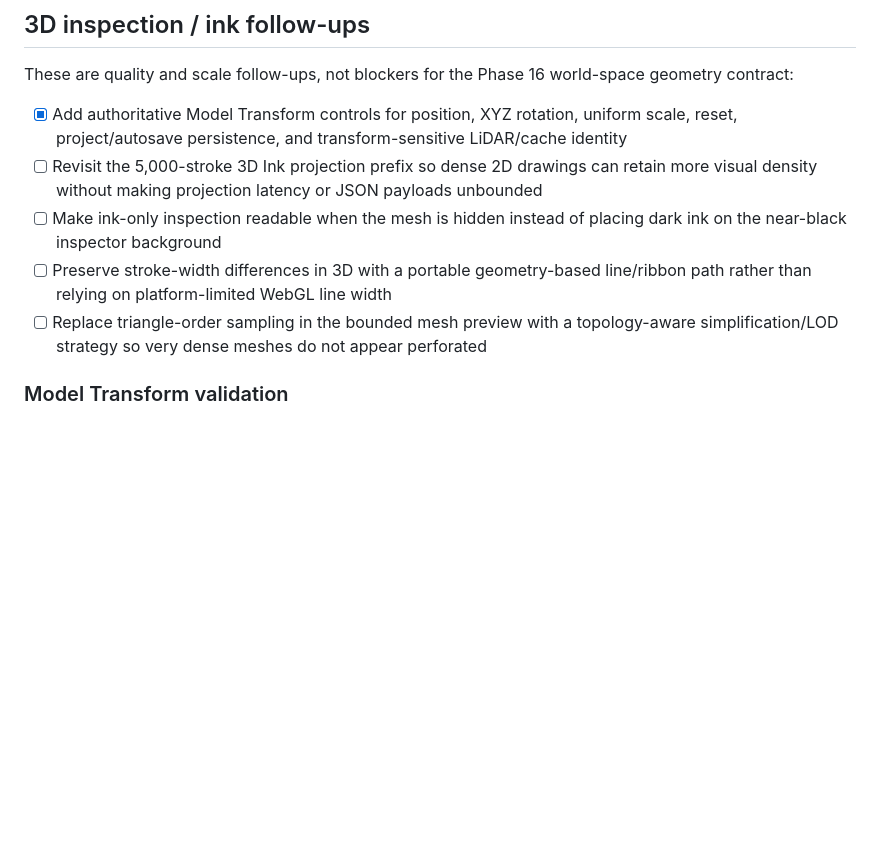
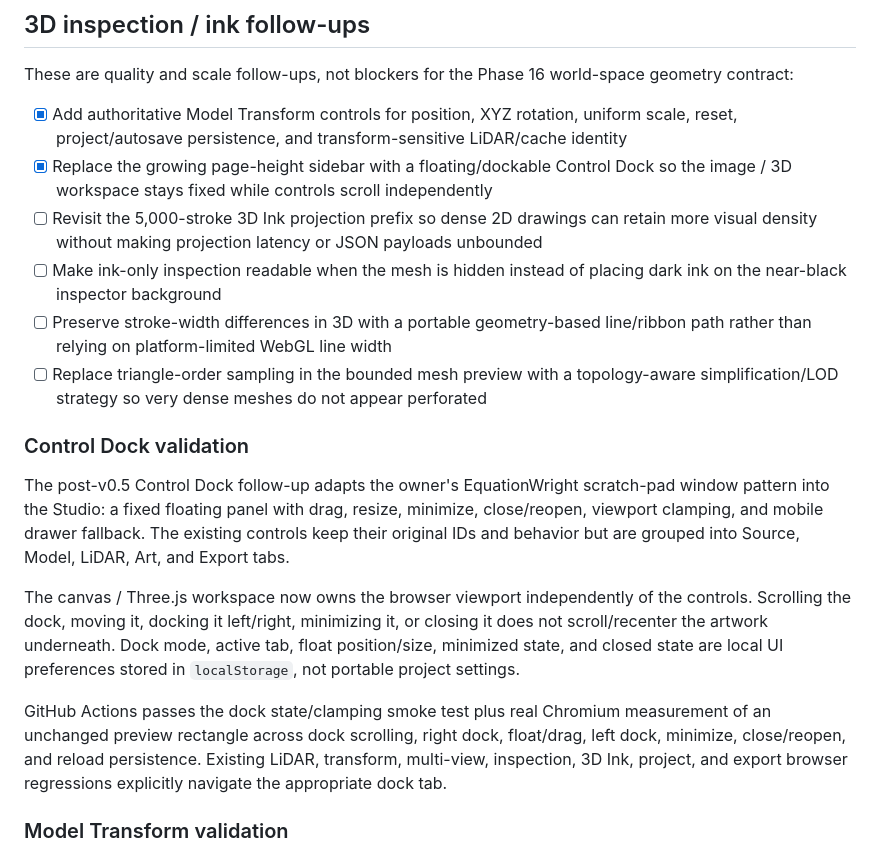
Before and after one commit to steveonw/3d-line-art, a Markdown page: ROADMAP.md, the part around the change. Drawn GitHub-style; blank space fills up the shorter version.

Commit message:
Docs: mark floating Control Dock complete

```diff
--- a/ROADMAP.md
+++ b/ROADMAP.md
@@ -630,10 +630,19 @@ The review concluded that the 2D renderer/art engine is currently stronger than
 These are quality and scale follow-ups, not blockers for the Phase 16 world-space geometry contract:
 
 - [x] Add authoritative Model Transform controls for position, XYZ rotation, uniform scale, reset, project/autosave persistence, and transform-sensitive LiDAR/cache identity
+- [x] Replace the growing page-height sidebar with a floating/dockable Control Dock so the image / 3D workspace stays fixed while controls scroll independently
 - [ ] Revisit the 5,000-stroke 3D Ink projection prefix so dense 2D drawings can retain more visual density without making projection latency or JSON payloads unbounded
 - [ ] Make ink-only inspection readable when the mesh is hidden instead of placing dark ink on the near-black inspector background
 - [ ] Preserve stroke-width differences in 3D with a portable geometry-based line/ribbon path rather than relying on platform-limited WebGL line width
 - [ ] Replace triangle-order sampling in the bounded mesh preview with a topology-aware simplification/LOD strategy so very dense meshes do not appear perforated
+
+### Control Dock validation
+
+The post-v0.5 Control Dock follow-up adapts the owner's EquationWright scratch-pad window pattern into the Studio: a fixed floating panel with drag, resize, minimize, close/reopen, viewport clamping, and mobile drawer fallback. The existing controls keep their original IDs and behavior but are grouped into Source, Model, LiDAR, Art, and Export tabs.
+
+The canvas / Three.js workspace now owns the browser viewport independently of the controls. Scrolling the dock, moving it, docking it left/right, minimizing it, or closing it does not scroll/recenter the artwork underneath. Dock mode, active tab, float position/size, minimized state, and closed state are local UI preferences stored in `localStorage`, not portable project settings.
+
+GitHub Actions passes the dock state/clamping smoke test plus real Chromium measurement of an unchanged preview rectangle across dock scrolling, right dock, float/drag, left dock, minimize, close/reopen, and reload persistence. Existing LiDAR, transform, multi-view, inspection, 3D Ink, project, and export browser regressions explicitly navigate the appropriate dock tab.
 
 ### Model Transform validation
 
```
